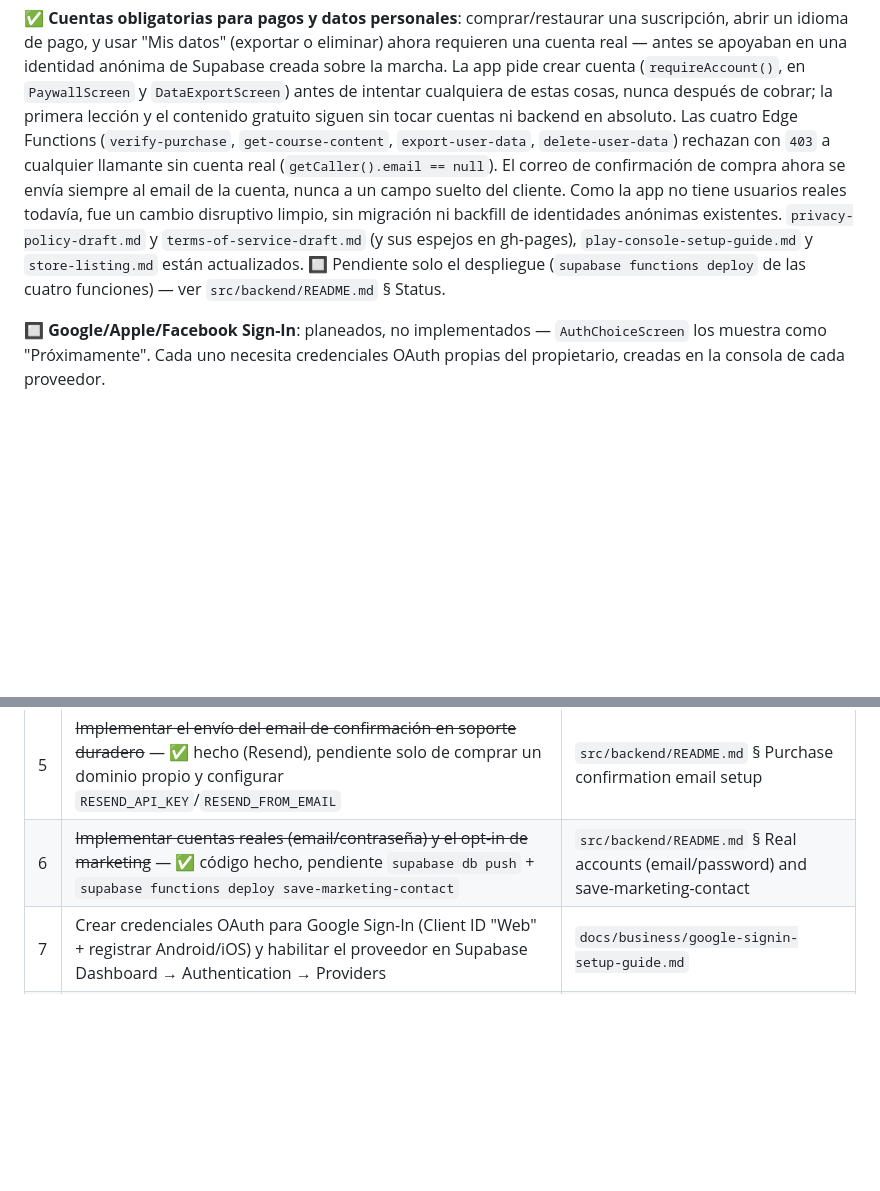
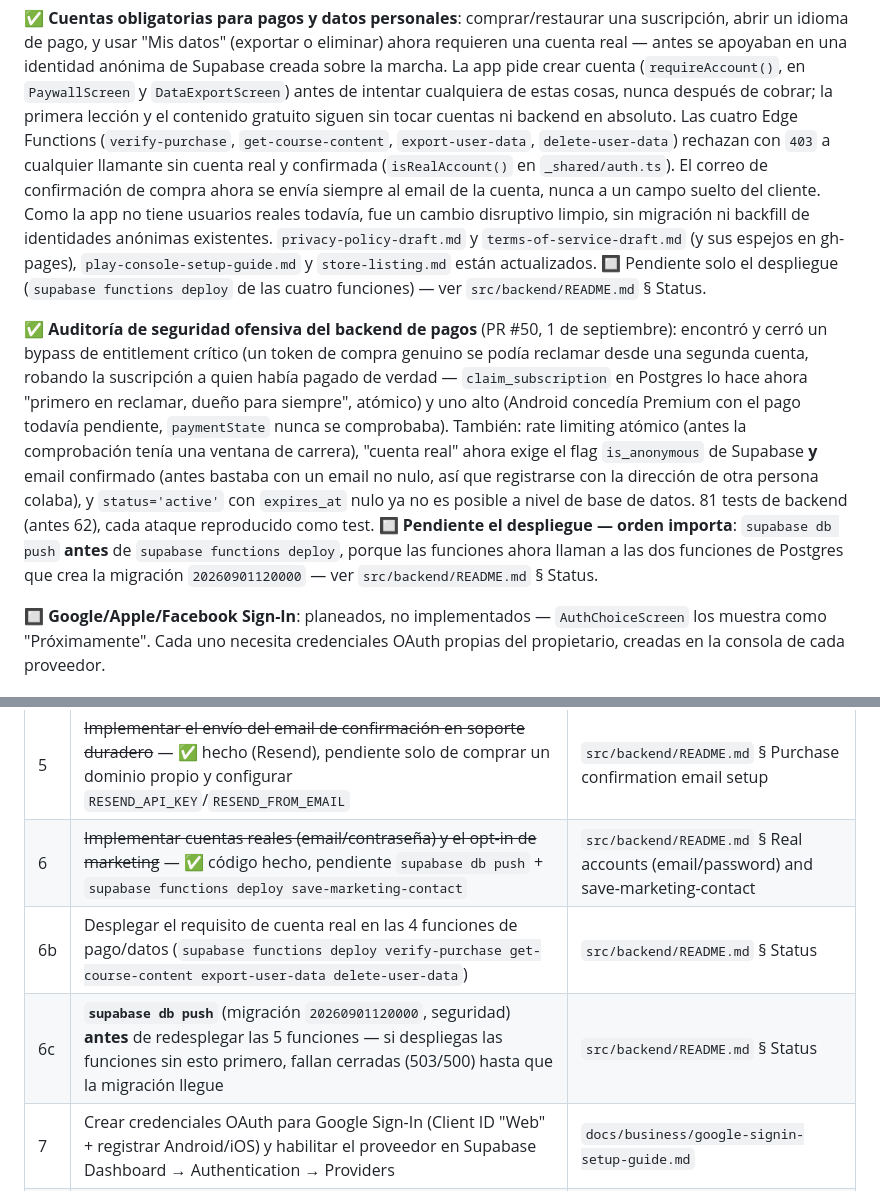
Before and after one commit to JordiRibasOficial/App-para-aprender-idiomas, a Markdown page: docs/business/launch-readiness-review.md, 2 parts joined by grey strips. GitHub-like rendering; blank space fills up the shorter version.

Commit message:
docs: reflect the security audit in launch readiness, fix stale email note
launch-readiness-review.md didn't mention PR #50's security audit at all —
add a summary bullet and checklist rows for the db-push-before-deploy
ordering it requires.

Also fixes a leftover from PR #48: the purchase confirmation email section
in src/backend/README.md still described the email as conditional on the
client having sent one during onboarding. Since #48, verify-purchase always
requires a real account and always uses that account's own email — there is
no longer a "guest sent none" case.

Co-Authored-By: Claude Sonnet 5 <noreply@anthropic.com>
Claude-Session: https://claude.ai/code/session_01Tq6umr1f1cRXRdz29HZW9e

```diff
--- a/docs/business/launch-readiness-review.md
+++ b/docs/business/launch-readiness-review.md
@@ -117,7 +117,8 @@ de intentar cualquiera de estas cosas, nunca después de cobrar; la primera
 lección y el contenido gratuito siguen sin tocar cuentas ni backend en
 absoluto. Las cuatro Edge Functions (`verify-purchase`,
 `get-course-content`, `export-user-data`, `delete-user-data`) rechazan con
-`403` a cualquier llamante sin cuenta real (`getCaller().email == null`).
+`403` a cualquier llamante sin cuenta real y confirmada (`isRealAccount()`
+en `_shared/auth.ts`).
 El correo de confirmación de compra ahora se envía siempre al email de la
 cuenta, nunca a un campo suelto del cliente. Como la app no tiene usuarios
 reales todavía, fue un cambio disruptivo limpio, sin migración ni backfill
@@ -126,6 +127,23 @@ de identidades anónimas existentes. `privacy-policy-draft.md` y
 `play-console-setup-guide.md` y `store-listing.md` están actualizados.
 🔲 Pendiente solo el despliegue (`supabase functions deploy` de las cuatro
 funciones) — ver `src/backend/README.md` § Status.
+
+✅ **Auditoría de seguridad ofensiva del backend de pagos** (PR #50, 1 de
+septiembre): encontró y cerró un bypass de entitlement crítico (un token de
+compra genuino se podía reclamar desde una segunda cuenta, robando la
+suscripción a quien había pagado de verdad — `claim_subscription` en
+Postgres lo hace ahora "primero en reclamar, dueño para siempre", atómico)
+y uno alto (Android concedía Premium con el pago todavía pendiente,
+`paymentState` nunca se comprobaba). También: rate limiting atómico (antes
+la comprobación tenía una ventana de carrera), "cuenta real" ahora exige el
+flag `is_anonymous` de Supabase **y** email confirmado (antes bastaba con
+un email no nulo, así que registrarse con la dirección de otra persona
+colaba), y `status='active'` con `expires_at` nulo ya no es posible a nivel
+de base de datos. 81 tests de backend (antes 62), cada ataque reproducido
+como test. 🔲 **Pendiente el despliegue — orden importa**:
+`supabase db push` **antes** de `supabase functions deploy`, porque las
+funciones ahora llaman a las dos funciones de Postgres que crea la
+migración `20260901120000` — ver `src/backend/README.md` § Status.
 
 🔲 **Google/Apple/Facebook Sign-In**: planeados, no implementados —
 `AuthChoiceScreen` los muestra como "Próximamente". Cada uno necesita
@@ -205,6 +223,8 @@ actualizadas para declarar el nuevo SDK.
 | 4 | ~~Elegir proveedor de crash reporting e implementarlo~~ — ✅ hecho (Sentry), DSN real configurado en `sentry_config.dart` | `docs/business/crash-reporting-review.md` |
 | 5 | ~~Implementar el envío del email de confirmación en soporte duradero~~ — ✅ hecho (Resend), pendiente solo de comprar un dominio propio y configurar `RESEND_API_KEY`/`RESEND_FROM_EMAIL` | `src/backend/README.md` § Purchase confirmation email setup |
 | 6 | ~~Implementar cuentas reales (email/contraseña) y el opt-in de marketing~~ — ✅ código hecho, pendiente `supabase db push` + `supabase functions deploy save-marketing-contact` | `src/backend/README.md` § Real accounts (email/password) and save-marketing-contact |
+| 6b | Desplegar el requisito de cuenta real en las 4 funciones de pago/datos (`supabase functions deploy verify-purchase get-course-content export-user-data delete-user-data`) | `src/backend/README.md` § Status |
+| 6c | **`supabase db push`** (migración `20260901120000`, seguridad) **antes** de redesplegar las 5 funciones — si despliegas las funciones sin esto primero, fallan cerradas (503/500) hasta que la migración llegue | `src/backend/README.md` § Status |
 | 7 | Crear credenciales OAuth para Google Sign-In (Client ID "Web" + registrar Android/iOS) y habilitar el proveedor en Supabase Dashboard → Authentication → Providers | `docs/business/google-signin-setup-guide.md` |
 | 8 | Crear credenciales OAuth para Apple Sign-In (App ID + Services ID + Key en Apple Developer, 99 USD/año si aún no estás inscrito) y habilitar el proveedor en Supabase | `docs/business/apple-signin-setup-guide.md` |
 | 9 | Crear credenciales OAuth para Facebook Login (App ID + App Secret + Client Token en Meta for Developers, más modo Live para usuarios reales) y habilitar el proveedor en Supabase | `docs/business/facebook-signin-setup-guide.md` |
```
Also changed, not shown: src/backend/README.md (+4 -3 lines).
